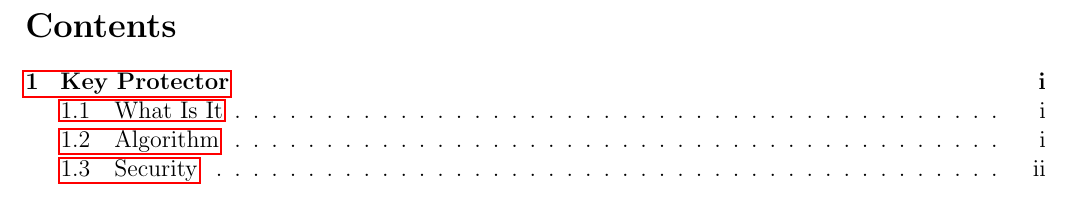
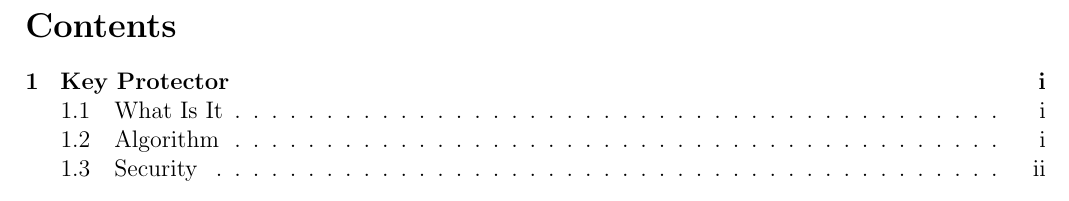
Before and after one commit to kibnakamoto/TorComm, a LaTeX document (TorComm.tex): part of page 2 of 4, cut so that both start at the same text. Compiled offline with pdfLaTeX.

Commit message:
removed link highlight

```diff
--- a/TorComm.tex
+++ b/TorComm.tex
@@ -43,6 +43,11 @@
 }
 
 \lstset{style=PseudoCode,language=Pseudo}
+
+\hypersetup{
+	linktoc=all,
+	hidelinks=true
+}
 
 \title{
 	\Huge TorComm - Secure P2P Communication \\
```
Also changed, not shown: TorComm.pdf.
